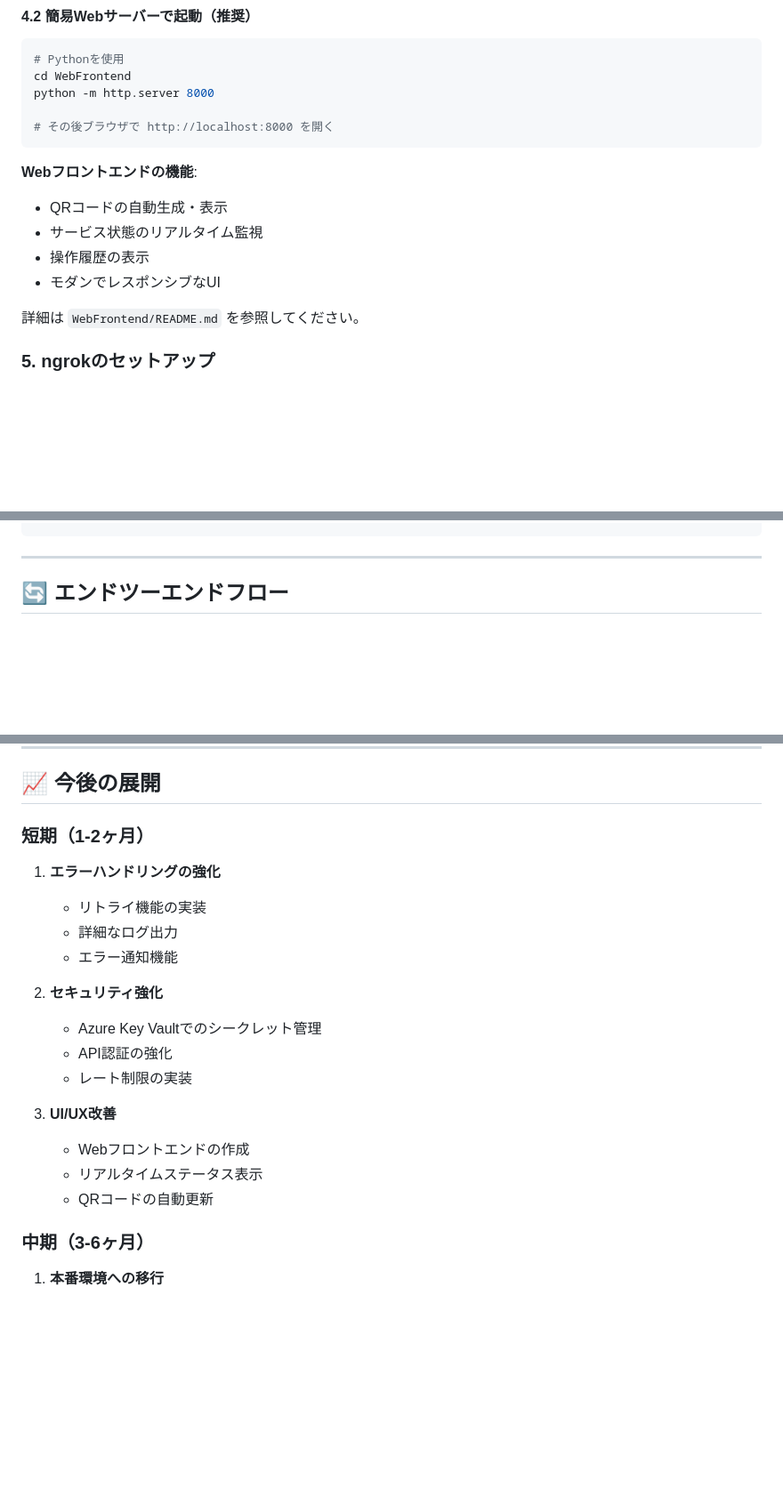
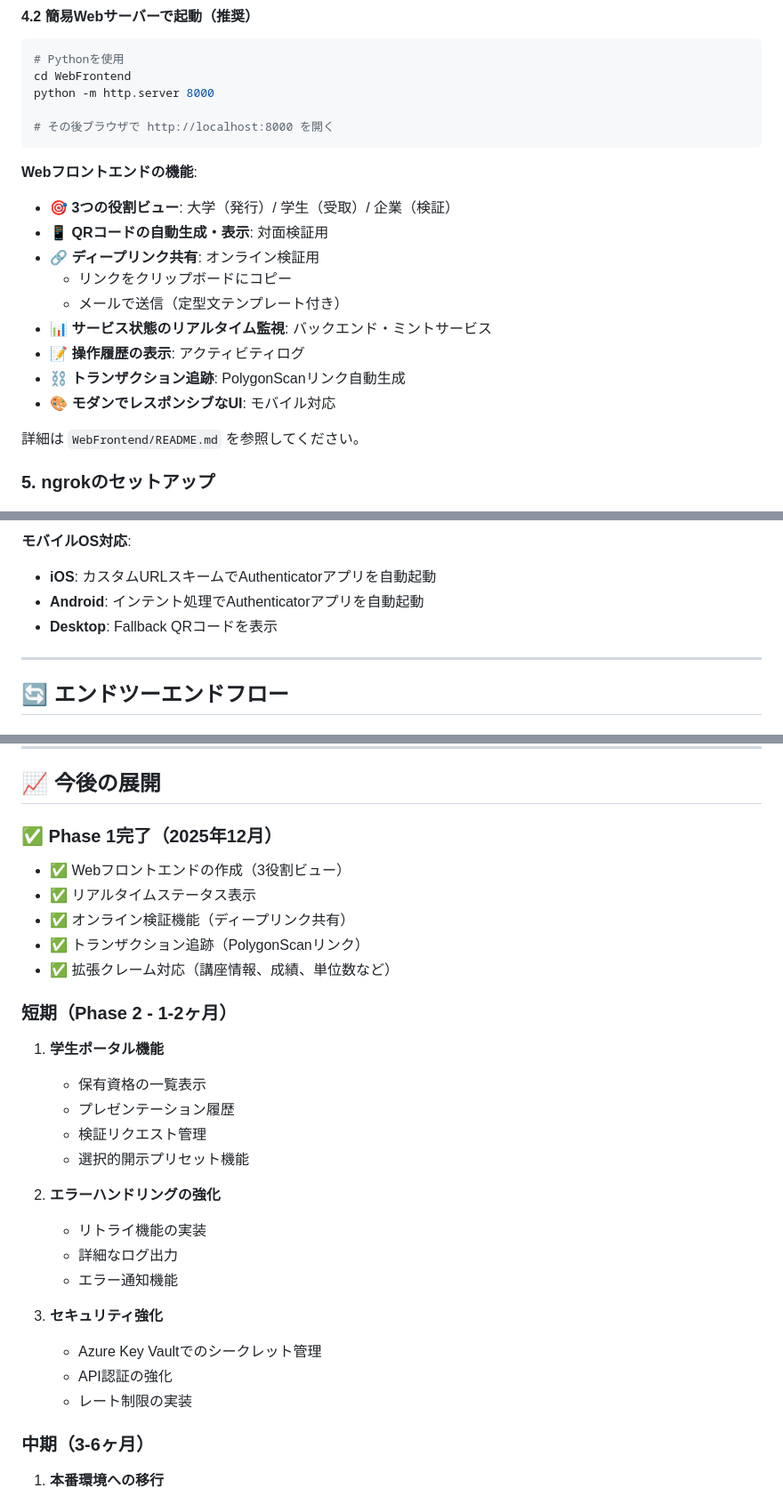
Before and after one commit to johnyamanaka/nft-poc, a Markdown page: README.md, 3 parts joined by grey strips. Shown at 89% size. Rendered like a GitHub page; blank space fills up the shorter version.

````diff
--- a/README.md
+++ b/README.md
@@ -244,10 +247,15 @@ python -m http.server 8000
 ```
 
 **Webフロントエンドの機能**:
-- QRコードの自動生成・表示
-- サービス状態のリアルタイム監視
-- 操作履歴の表示
-- モダンでレスポンシブなUI
+- 🎯 **3つの役割ビュー**: 大学（発行）/ 学生（受取）/ 企業（検証）
+- 📱 **QRコードの自動生成・表示**: 対面検証用
+- 🔗 **ディープリンク共有**: オンライン検証用
+  - リンクをクリップボードにコピー
+  - メールで送信（定型文テンプレート付き）
+- 📊 **サービス状態のリアルタイム監視**: バックエンド・ミントサービス
+- 📝 **操作履歴の表示**: アクティビティログ
+- ⛓️ **トランザクション追跡**: PolygonScanリンク自動生成
+- 🎨 **モダンでレスポンシブなUI**: モバイル対応
 
 詳細は `WebFrontend/README.md` を参照してください。
 
@@ -276,3 +357,7 @@ cd Downloads
+**モバイルOS対応**:
+- **iOS**: カスタムURLスキームでAuthenticatorアプリを自動起動
+- **Android**: インテント処理でAuthenticatorアプリを自動起動
+- **Desktop**: Fallback QRコードを表示
 
 ---
 
@@ -561,21 +646,29 @@ NFTPoC/
 
 ## 📈 今後の展開
 
-### 短期（1-2ヶ月）
-1. **エラーハンドリングの強化**
+### ✅ Phase 1完了（2025年12月）
+- ✅ Webフロントエンドの作成（3役割ビュー）
+- ✅ リアルタイムステータス表示
+- ✅ オンライン検証機能（ディープリンク共有）
+- ✅ トランザクション追跡（PolygonScanリンク）
+- ✅ 拡張クレーム対応（講座情報、成績、単位数など）
+
+### 短期（Phase 2 - 1-2ヶ月）
+1. **学生ポータル機能**
+   - 保有資格の一覧表示
+   - プレゼンテーション履歴
+   - 検証リクエスト管理
+   - 選択的開示プリセット機能
+
+2. **エラーハンドリングの強化**
    - リトライ機能の実装
    - 詳細なログ出力
    - エラー通知機能
 
-2. **セキュリティ強化**
+3. **セキュリティ強化**
    - Azure Key Vaultでのシークレット管理
    - API認証の強化
    - レート制限の実装
-
-3. **UI/UX改善**
-   - Webフロントエンドの作成
-   - リアルタイムステータス表示
-   - QRコードの自動更新
 
 ### 中期（3-6ヶ月）
 1. **本番環境への移行**
````
Also changed, not shown: other parts of README.md (+78 -2 lines).
